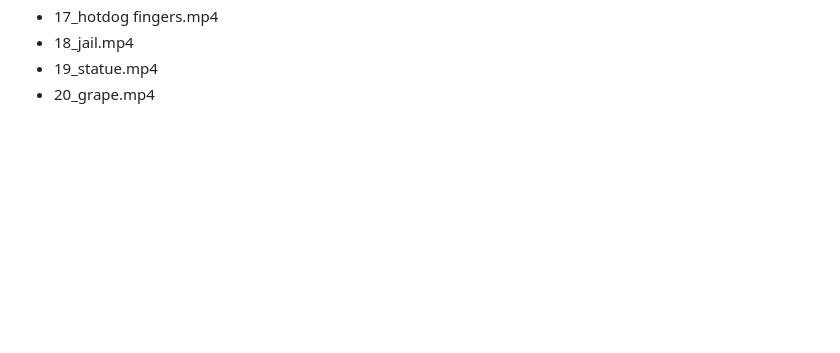
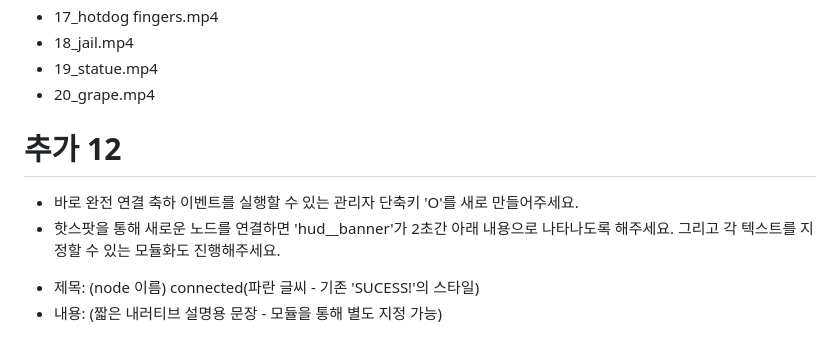
Before and after one commit to bagaebin/EEAaO-Multiverse-Map, a Markdown page: spec documents/requirements.md, the part around the change. Rendered like a GitHub page; blank space fills up the shorter version.

Commit message:
Add requirements (2)

```diff
--- a/spec documents/requirements.md
+++ b/spec documents/requirements.md
@@ -91,3 +91,10 @@
 * 18_jail.mp4
 * 19_statue.mp4
 * 20_grape.mp4
+
+# 추가 12
+- 바로 완전 연결 축하 이벤트를 실행할 수 있는 관리자 단축키 'O'를 새로 만들어주세요.
+- 핫스팟을 통해 새로운 노드를 연결하면 'hud__banner'가 2초간 아래 내용으로 나타나도록 해주세요. 그리고 각 텍스트를 지정할 수 있는 모듈화도 진행해주세요.
+
+* 제목: (node 이름) connected(파란 글씨 - 기존 'SUCESS!'의 스타일)
+* 내용: (짧은 내러티브 설명용 문장 - 모듈을 통해 별도 지정 가능)
```
